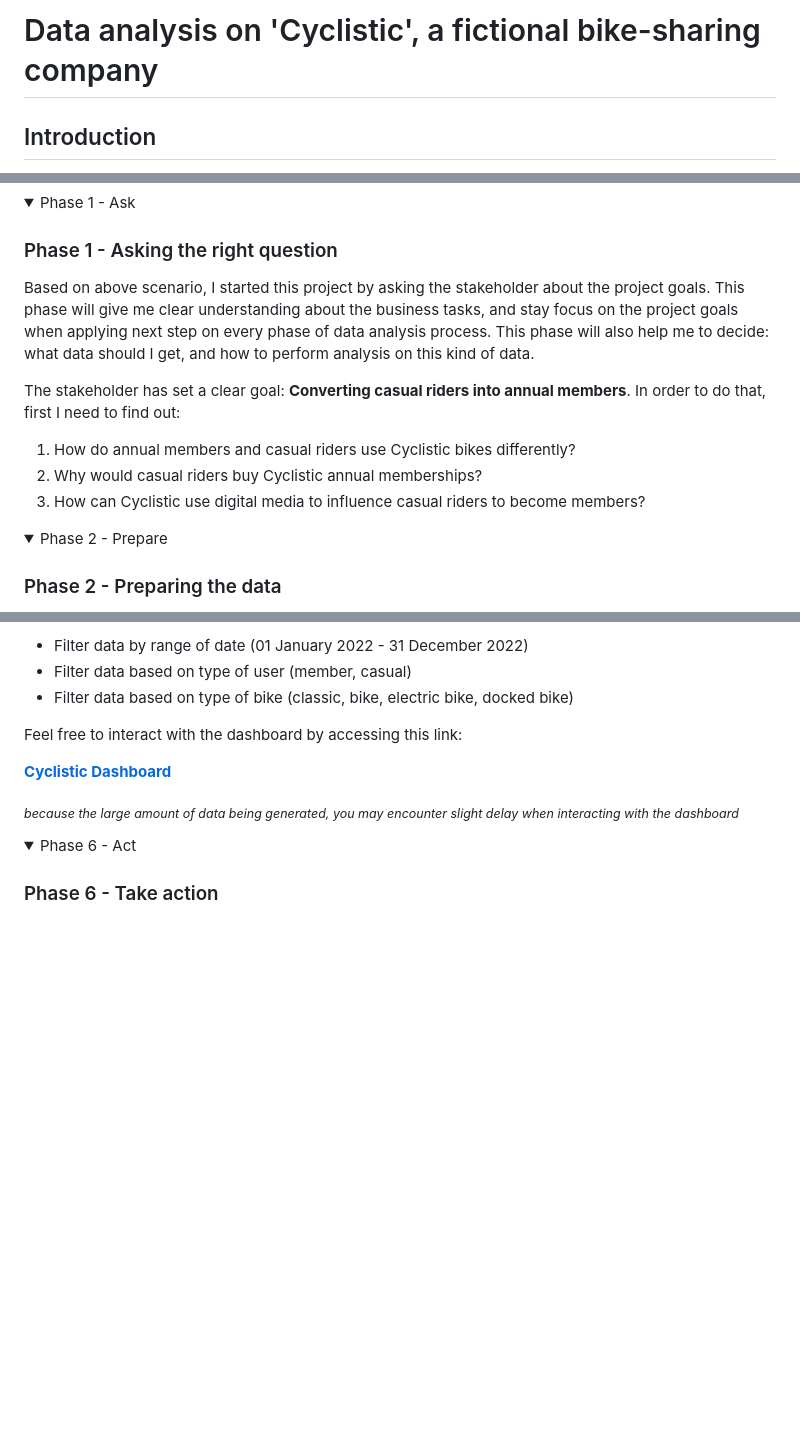
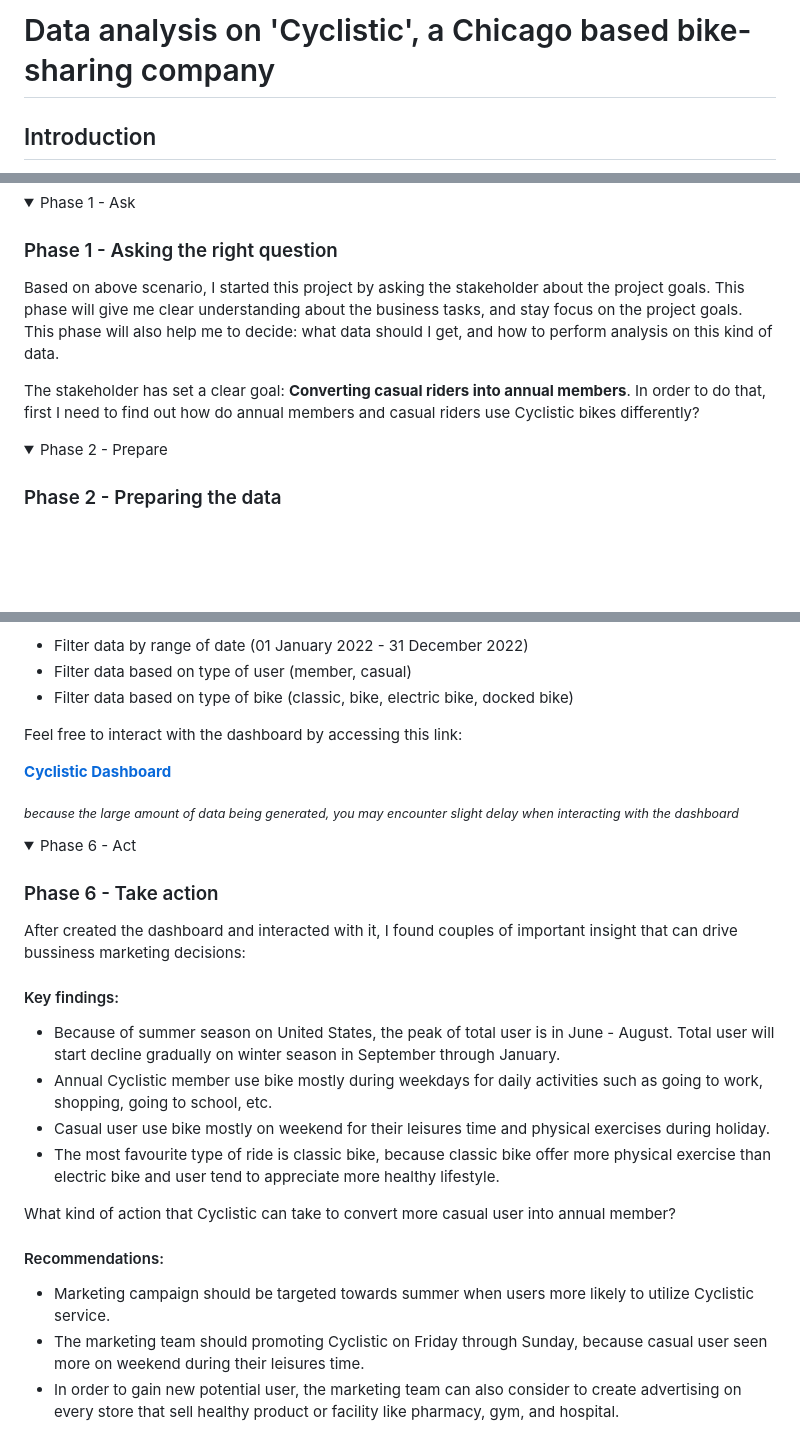
Before and after one commit to yosuaricky/cyclistic-analysis, a Markdown page: README.md, 3 parts joined by grey strips. GitHub-like rendering; folded sections open; blank space fills up the shorter version.

Commit message:
Update README.md
finalize phase 6

```diff
--- a/README.md
+++ b/README.md
@@ -1,4 +1,4 @@
-# Data analysis on 'Cyclistic', a fictional bike-sharing company
+# Data analysis on 'Cyclistic', a Chicago based bike-sharing company
 
 ## Introduction
 
@@ -18,13 +18,9 @@ In order to answer the key business questions, I will follow the steps of the da
 
 ### Phase 1 - Asking the right question
 
-Based on above scenario, I started this project by asking the stakeholder about the project goals. This phase will give me clear understanding about the business tasks, and stay focus on the project goals when applying next step on every phase of data analysis process. This phase will also help me to decide: what data should I get, and how to perform analysis on this kind of data.
+Based on above scenario, I started this project by asking the stakeholder about the project goals. This phase will give me clear understanding about the business tasks, and stay focus on the project goals. This phase will also help me to decide: what data should I get, and how to perform analysis on this kind of data.
 
-The stakeholder has set a clear goal: **Converting casual riders into annual members**. In order to do that, first I need to find out:
-
-1. How do annual members and casual riders use Cyclistic bikes differently?
-2. Why would casual riders buy Cyclistic annual memberships?
-3. How can Cyclistic use digital media to influence casual riders to become members?
+The stakeholder has set a clear goal: **Converting casual riders into annual members**. In order to do that, first I need to find out how do annual members and casual riders use Cyclistic bikes differently?
 
 </details>
 
@@ -435,4 +431,19 @@ Feel free to interact with the dashboard by accessing this link:
 
 ### Phase 6 - Take action
 
+After created the dashboard and interacted with it, I found couples of important insight that can drive bussiness marketing decisions:
+
+#### Key findings:
+- Because of summer season on United States, the peak of total user is in June - August. Total user will start decline gradually on winter season in September through January.
+- Annual Cyclistic member use bike mostly during weekdays for daily activities such as going to work, shopping, going to school, etc.
+- Casual user use bike mostly on weekend for their leisures time and physical exercises during holiday.
+- The most favourite type of ride is classic bike, because classic bike offer more physical exercise than electric bike and user tend to appreciate more healthy lifestyle.
+
+What kind of action that Cyclistic can take to convert more casual user into annual member?
+
+#### Recommendations:
+- Marketing campaign should be targeted towards summer when users more likely to utilize Cyclistic service.
+- The marketing team should promoting Cyclistic on Friday through Sunday, because casual user seen more on weekend during their leisures time.
+- In order to gain new potential user, the marketing team can also consider to create advertising on every store that sell healthy product or facility like pharmacy, gym, and hospital.
+
 </details>
```
Also changed, not shown: other parts of README.md (+1 -1 lines).
